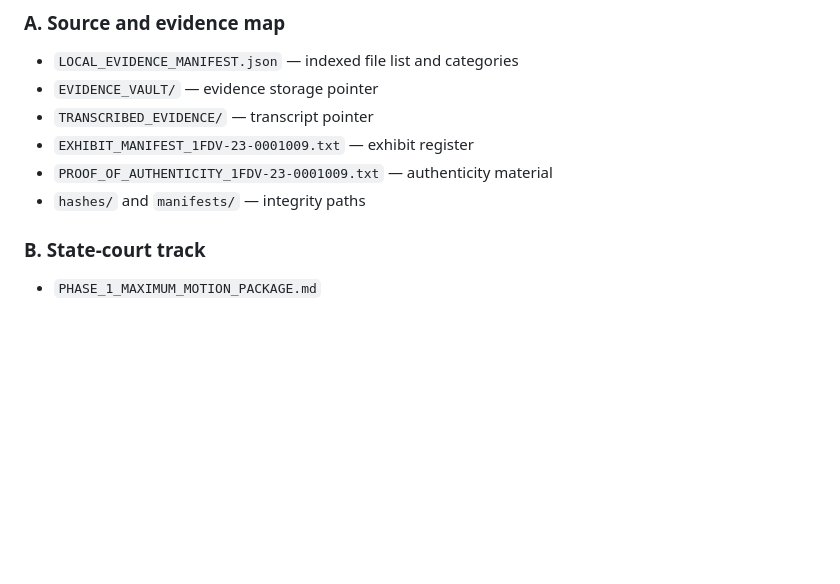
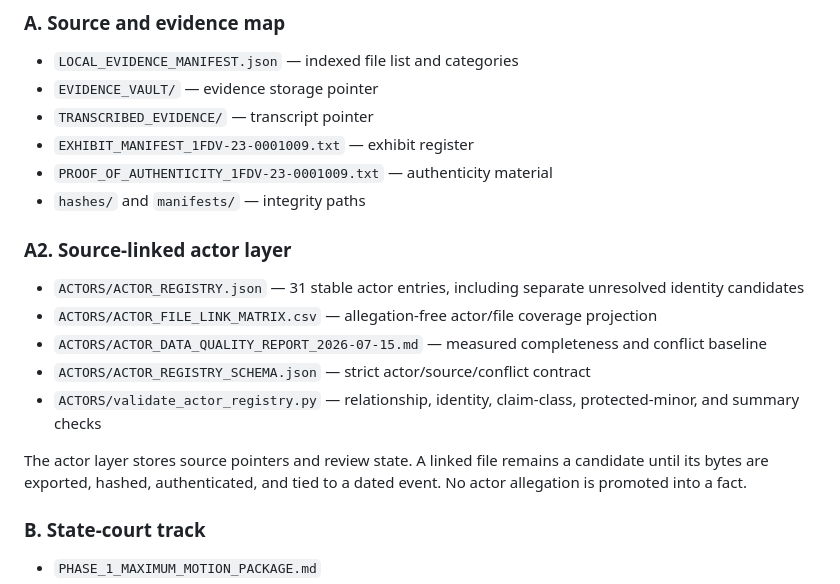
Before and after one commit to GlacierEQ/AEON-777, a Markdown page: BRAIN/CASE_BRAIN_MASTER_INDEX.md, the part around the change. Drawn GitHub-style; blank space fills up the shorter version.

Commit message:
CASEBRAIN actors: add source-linked actor map

```diff
--- a/BRAIN/CASE_BRAIN_MASTER_INDEX.md
+++ b/BRAIN/CASE_BRAIN_MASTER_INDEX.md
@@ -53,6 +53,16 @@ The case identity, party names, dates, docket numbers, and legal theories must b
 - `EXHIBIT_MANIFEST_1FDV-23-0001009.txt` — exhibit register
 - `PROOF_OF_AUTHENTICITY_1FDV-23-0001009.txt` — authenticity material
 - `hashes/` and `manifests/` — integrity paths
+
+### A2. Source-linked actor layer
+
+- `ACTORS/ACTOR_REGISTRY.json` — 31 stable actor entries, including separate unresolved identity candidates
+- `ACTORS/ACTOR_FILE_LINK_MATRIX.csv` — allegation-free actor/file coverage projection
+- `ACTORS/ACTOR_DATA_QUALITY_REPORT_2026-07-15.md` — measured completeness and conflict baseline
+- `ACTORS/ACTOR_REGISTRY_SCHEMA.json` — strict actor/source/conflict contract
+- `ACTORS/validate_actor_registry.py` — relationship, identity, claim-class, protected-minor, and summary checks
+
+The actor layer stores source pointers and review state. A linked file remains a candidate until its bytes are exported, hashed, authenticated, and tied to a dated event. No actor allegation is promoted into a fact.
 
 ### B. State-court track
 
```
